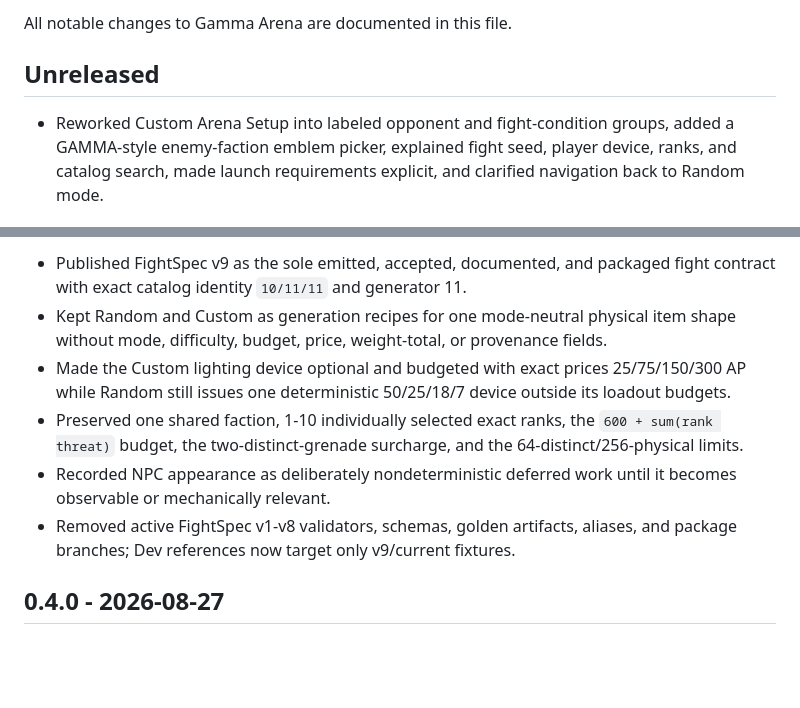
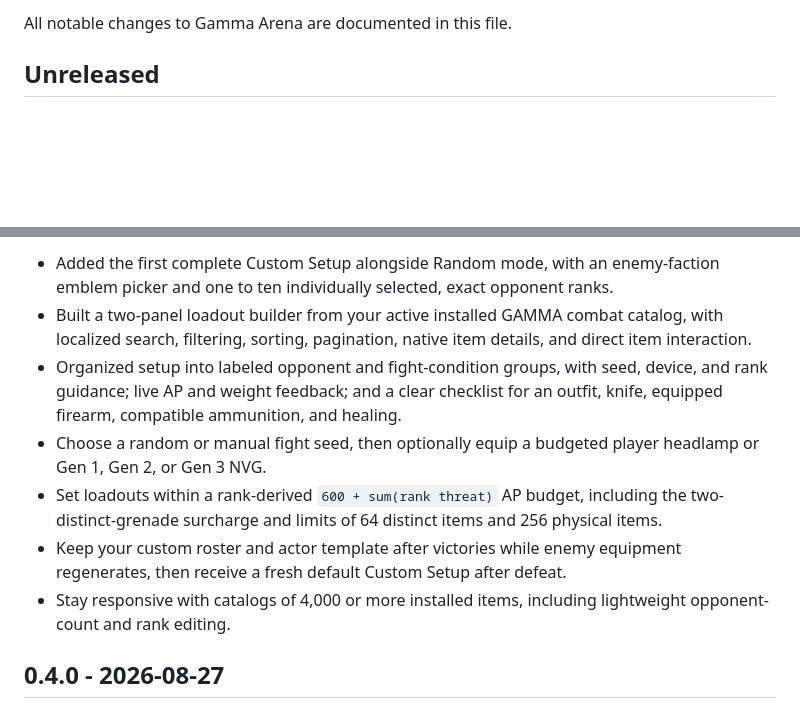
Before and after one commit to Xezard/GAMMA-Arena, a Markdown page: CHANGELOG.md, 2 parts joined by grey strips. GitHub-like rendering; blank space fills up the shorter version.

Commit message:
docs(release): curate 0.5.0 changelog

```diff
--- a/CHANGELOG.md
+++ b/CHANGELOG.md
@@ -4,5 +4,4 @@ All notable changes to Gamma Arena are documented in this file.
 
 ## Unreleased
 
-- Reworked Custom Arena Setup into labeled opponent and fight-condition groups, added a GAMMA-style enemy-faction emblem picker, explained fight seed, player device, ranks, and catalog search, made launch requirements explicit, and clarified navigation back to Random mode.
 
@@ -10,10 +9,11 @@ All notable changes to Gamma Arena are documented in this file.
 
-- Published FightSpec v9 as the sole emitted, accepted, documented, and packaged fight contract with exact catalog identity `10/11/11` and generator 11.
-- Kept Random and Custom as generation recipes for one mode-neutral physical item shape without mode, difficulty, budget, price, weight-total, or provenance fields.
-- Made the Custom lighting device optional and budgeted with exact prices 25/75/150/300 AP while Random still issues one deterministic 50/25/18/7 device outside its loadout budgets.
-- Preserved one shared faction, 1-10 individually selected exact ranks, the `600 + sum(rank threat)` budget, the two-distinct-grenade surcharge, and the 64-distinct/256-physical limits.
-- Recorded NPC appearance as deliberately nondeterministic deferred work until it becomes observable or mechanically relevant.
-- Removed active FightSpec v1-v8 validators, schemas, golden artifacts, aliases, and package branches; Dev references now target only v9/current fixtures.
+- Added the first complete Custom Setup alongside Random mode, with an enemy-faction emblem picker and one to ten individually selected, exact opponent ranks.
+- Built a two-panel loadout builder from your active installed GAMMA combat catalog, with localized search, filtering, sorting, pagination, native item details, and direct item interaction.
+- Organized setup into labeled opponent and fight-condition groups, with seed, device, and rank guidance; live AP and weight feedback; and a clear checklist for an outfit, knife, equipped firearm, compatible ammunition, and healing.
+- Choose a random or manual fight seed, then optionally equip a budgeted player headlamp or Gen 1, Gen 2, or Gen 3 NVG.
+- Set loadouts within a rank-derived `600 + sum(rank threat)` AP budget, including the two-distinct-grenade surcharge and limits of 64 distinct items and 256 physical items.
+- Keep your custom roster and actor template after victories while enemy equipment regenerates, then receive a fresh default Custom Setup after defeat.
+- Stay responsive with catalogs of 4,000 or more installed items, including lightweight opponent-count and rank editing.
 
 ## 0.4.0 - 2026-08-27
 
```
Also changed, not shown: other parts of CHANGELOG.md (+1 -1 lines).
